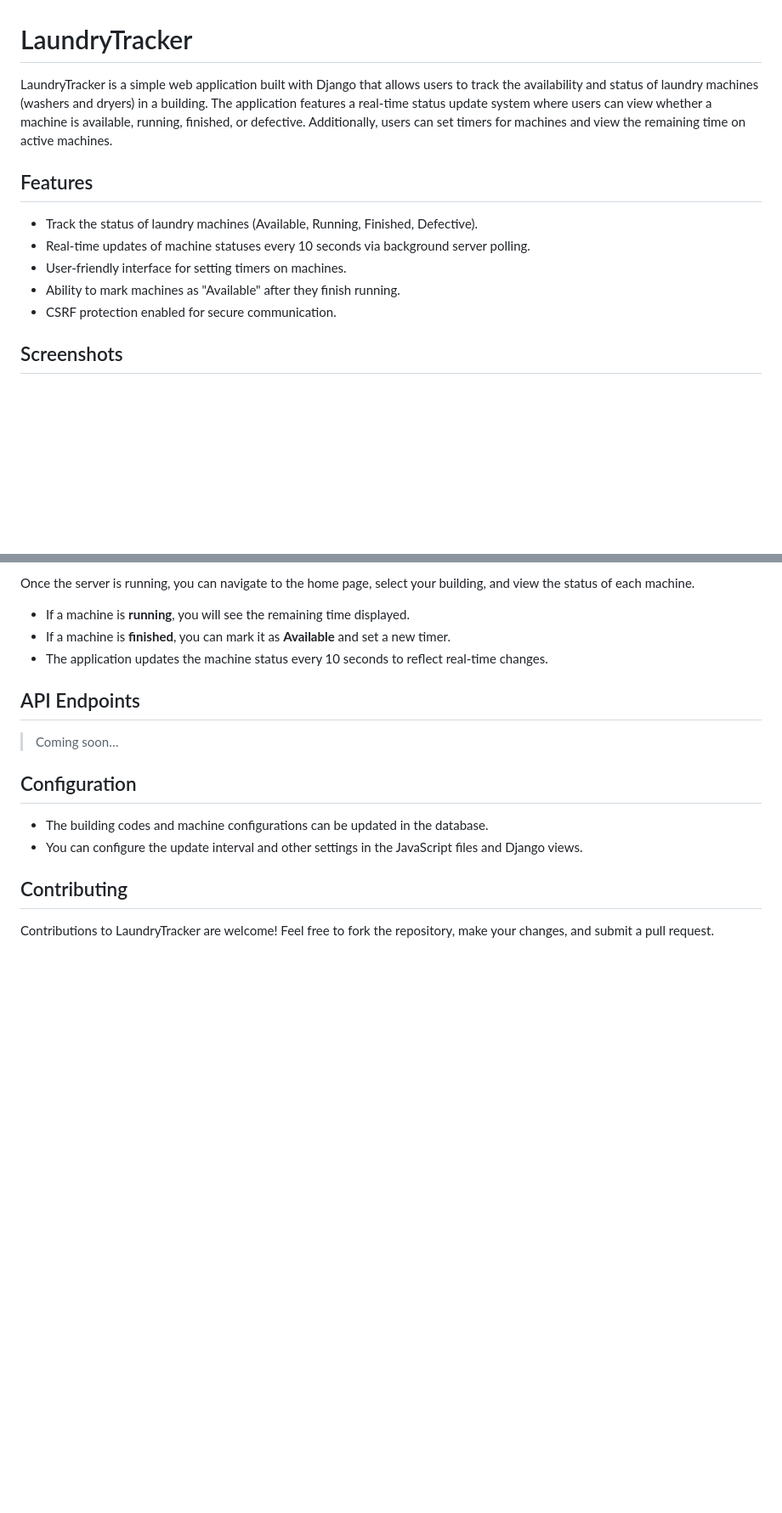
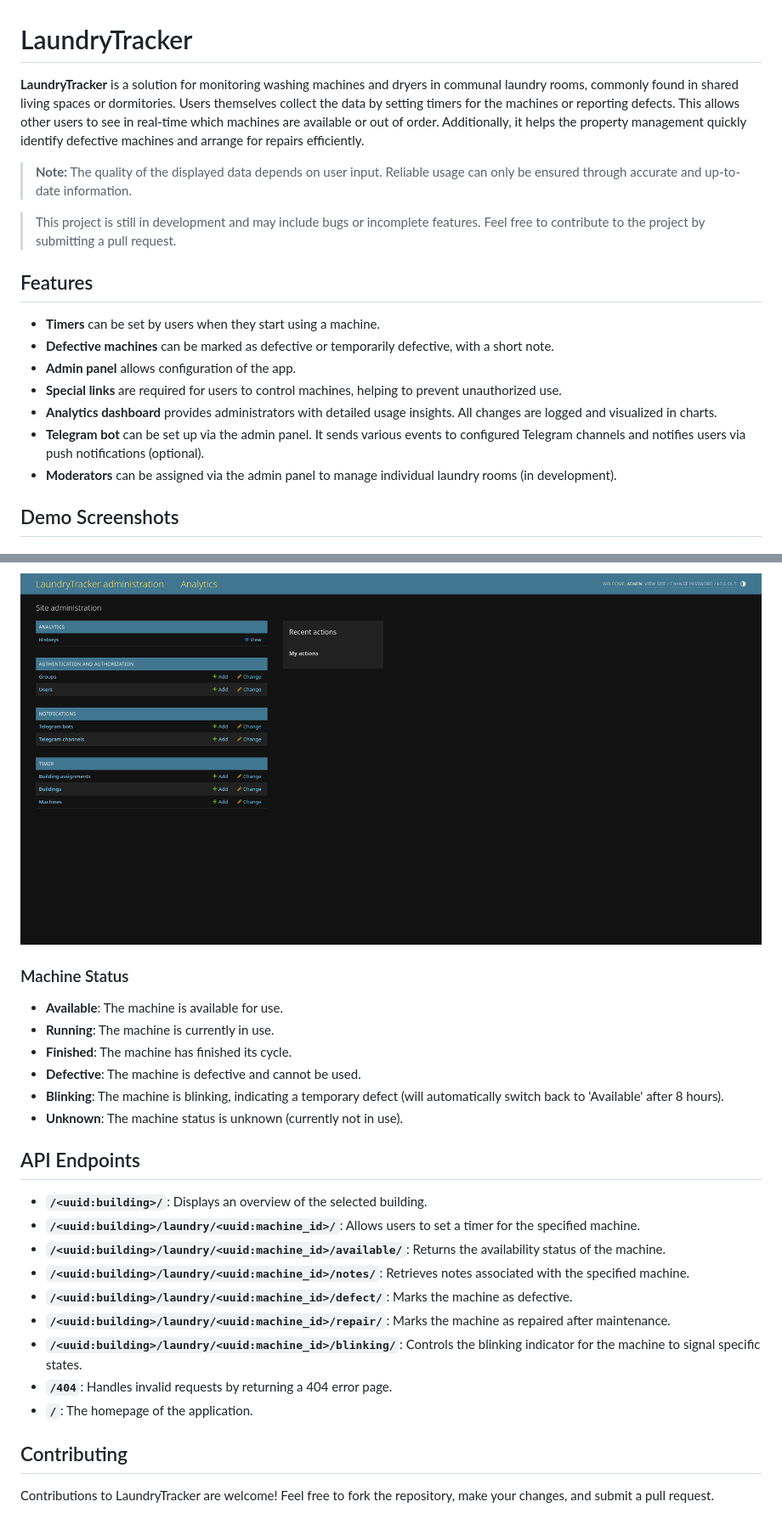
Before and after one commit to Friedjof/LaundryTracker, a Markdown page: README.md, 2 parts joined by grey strips. Shown: that part at 85% size. Drawn GitHub-style; pictures changed too: static/media/demo-administration-panel.png (added); blank space fills up the shorter version.

Commit message:
fix: README.md

```diff
--- a/README.md
+++ b/README.md
@@ -1,16 +1,26 @@
 # LaundryTracker
 
-LaundryTracker is a simple web application built with Django that allows users to track the availability and status of laundry machines (washers and dryers) in a building. The application features a real-time status update system where users can view whether a machine is available, running, finished, or defective. Additionally, users can set timers for machines and view the remaining time on active machines.
+**LaundryTracker** is a solution for monitoring washing machines and dryers in communal laundry rooms, commonly found in shared living spaces or dormitories.
+Users themselves collect the data by setting timers for the machines or reporting defects.
+This allows other users to see in real-time which machines are available or out of order.
+Additionally, it helps the property management quickly identify defective machines and arrange for repairs efficiently.
+
+> **Note:** The quality of the displayed data depends on user input. Reliable usage can only be ensured through accurate and up-to-date information.
+
+> This project is still in development and may include bugs or incomplete features. Feel free to contribute to the project by submitting a pull request.
 
 ## Features
 
-- Track the status of laundry machines (Available, Running, Finished, Defective).
-- Real-time updates of machine statuses every 10 seconds via background server polling.
-- User-friendly interface for setting timers on machines.
-- Ability to mark machines as "Available" after they finish running.
-- CSRF protection enabled for secure communication.
+- **Timers** can be set by users when they start using a machine.
+- **Defective machines** can be marked as defective or temporarily defective, with a short note.
+- **Admin panel** allows configuration of the app.
+- **Special links** are required for users to control machines, helping to prevent unauthorized use.
+- **Analytics dashboard** provides administrators with detailed usage insights. All changes are logged and visualized in charts.
+- **Telegram bot** can be set up via the admin panel. It sends various events to configured Telegram channels and notifies users via push notifications (optional).
+- **Moderators** can be assigned via the admin panel to manage individual laundry rooms (in development).
 
-## Screenshots
+## Demo Screenshots
+
 ![demo-home](/static/media/demo-home.png)
 ![demo-done](/static/media/demo-done.png)
 ![demo-report-defect](/static/media/demo-report-defect.png)
@@ -99,18 +82,26 @@ This will start the LaundryTracker application and make it accessible at `http:/
 > You can add buildings, machines, and notes in the admin panel.
 
-Once the server is running, you can navigate to the home page, select your building, and view the status of each machine.
+![admin-panel](/static/media/demo-administration-panel.png)
 
-- If a machine is **running**, you will see the remaining time displayed.
-- If a machine is **finished**, you can mark it as **Available** and set a new timer.
-- The application updates the machine status every 10 seconds to reflect real-time changes.
+### Machine Status
+- **Available**: The machine is available for use.
+- **Running**: The machine is currently in use.
+- **Finished**: The machine has finished its cycle.
+- **Defective**: The machine is defective and cannot be used.
+- **Blinking**: The machine is blinking, indicating a temporary defect (will automatically switch back to 'Available' after 8 hours).
+- **Unknown**: The machine status is unknown (currently not in use).
 
 ## API Endpoints
-> Coming soon…
 
-## Configuration
-
-- The building codes and machine configurations can be updated in the database.
-- You can configure the update interval and other settings in the JavaScript files and Django views.
+- **`/<uuid:building>/`**: Displays an overview of the selected building.
+- **`/<uuid:building>/laundry/<uuid:machine_id>/`**: Allows users to set a timer for the specified machine.
+- **`/<uuid:building>/laundry/<uuid:machine_id>/available/`**: Returns the availability status of the machine.
+- **`/<uuid:building>/laundry/<uuid:machine_id>/notes/`**: Retrieves notes associated with the specified machine.
+- **`/<uuid:building>/laundry/<uuid:machine_id>/defect/`**: Marks the machine as defective.
+- **`/<uuid:building>/laundry/<uuid:machine_id>/repair/`**: Marks the machine as repaired after maintenance.
+- **`/<uuid:building>/laundry/<uuid:machine_id>/blinking/`**: Controls the blinking indicator for the machine to signal specific states.
+- **`/404`**: Handles invalid requests by returning a 404 error page.
+- **`/`**: The homepage of the application.
 
 ## Contributing
 
```
Also changed, not shown: other parts of README.md (+46 -73 lines), 1 other file.
